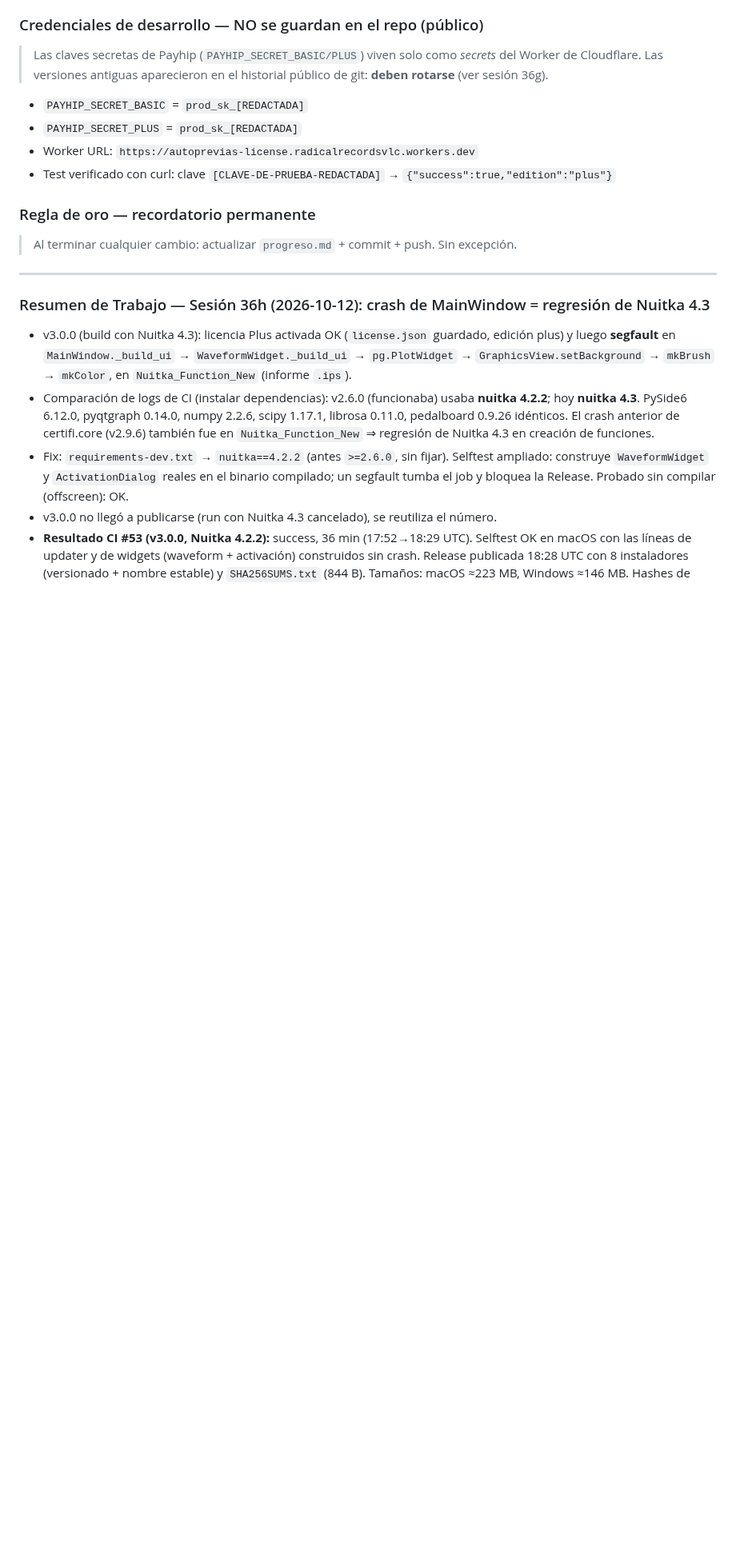
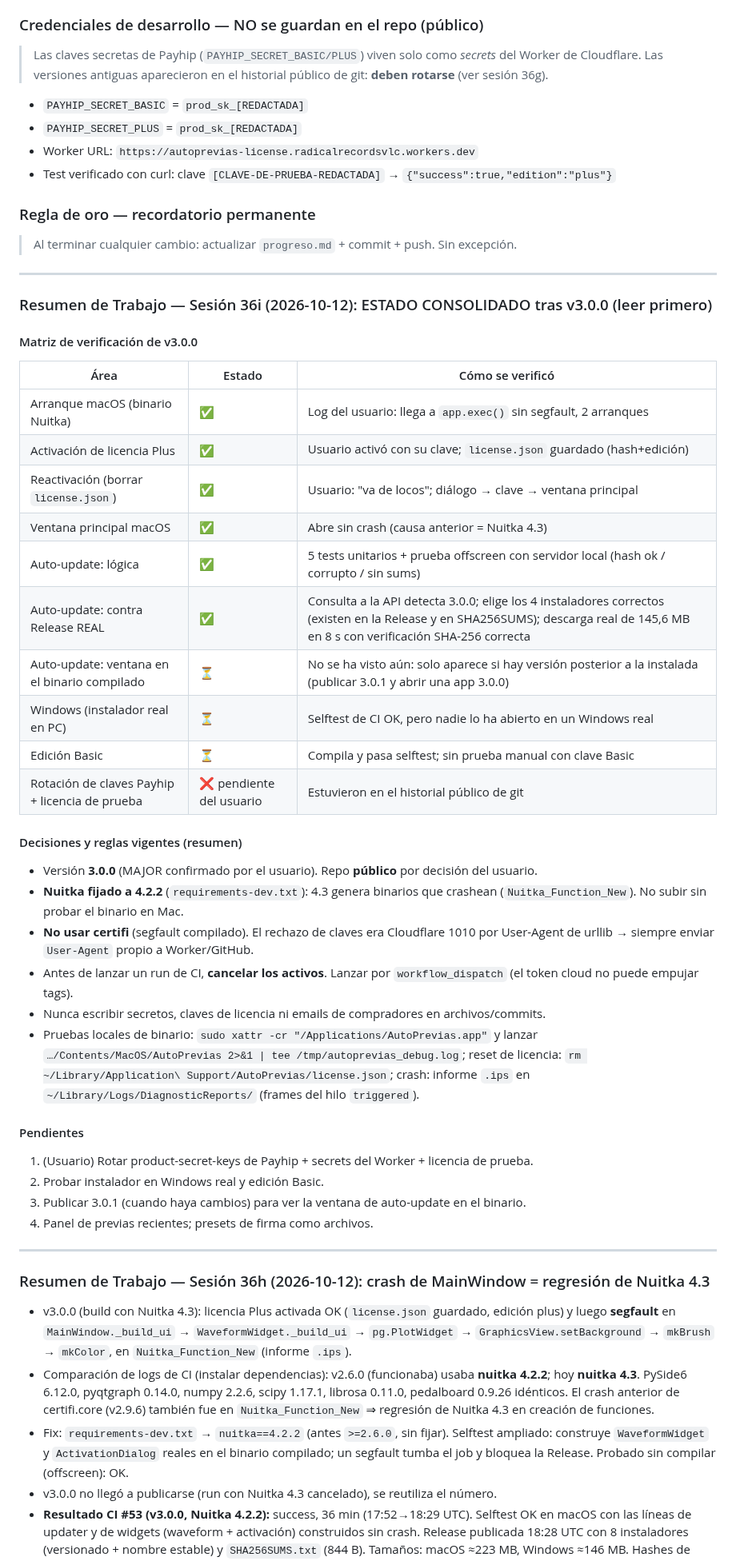
Before and after one commit to borjacandeel/auto-previas, a Markdown page: progreso.md, the part around one of its changes. Shown at 80% size. GitHub-like rendering; blank space fills up the shorter version.

Commit message:
docs: estado consolidado tras v3.0.0 y reglas tecnicas aprendidas
Matriz de verificacion (macOS OK, auto-update probado contra la Release real),
decisiones vigentes, pendientes y seccion de reglas tecnicas en CLAUDE.md.

Co-Authored-By: Claude Sonnet 5.5 <noreply@anthropic.com>
Claude-Session: https://claude.ai/code/session_016ubTNbdAQy4hfEtKCrrp4y

```diff
--- a/progreso.md
+++ b/progreso.md
@@ -58,6 +58,38 @@
 
 ### Regla de oro — recordatorio permanente
 > Al terminar cualquier cambio: actualizar `progreso.md` + commit + push. Sin excepción.
+
+---
+
+### Resumen de Trabajo — Sesión 36i (2026-10-12): ESTADO CONSOLIDADO tras v3.0.0 (leer primero)
+
+#### Matriz de verificación de v3.0.0
+| Área | Estado | Cómo se verificó |
+|------|--------|------------------|
+| Arranque macOS (binario Nuitka) | ✅ | Log del usuario: llega a `app.exec()` sin segfault, 2 arranques |
+| Activación de licencia Plus | ✅ | Usuario activó con su clave; `license.json` guardado (hash+edición) |
+| Reactivación (borrar `license.json`) | ✅ | Usuario: "va de locos"; diálogo → clave → ventana principal |
+| Ventana principal macOS | ✅ | Abre sin crash (causa anterior = Nuitka 4.3) |
+| Auto-update: lógica | ✅ | 5 tests unitarios + prueba offscreen con servidor local (hash ok / corrupto / sin sums) |
+| Auto-update: contra Release REAL | ✅ | Consulta a la API detecta 3.0.0; elige los 4 instaladores correctos (existen en la Release y en SHA256SUMS); descarga real de 145,6 MB en 8 s con verificación SHA-256 correcta |
+| Auto-update: ventana en el binario compilado | ⏳ | No se ha visto aún: solo aparece si hay versión posterior a la instalada (publicar 3.0.1 y abrir una app 3.0.0) |
+| Windows (instalador real en PC) | ⏳ | Selftest de CI OK, pero nadie lo ha abierto en un Windows real |
+| Edición Basic | ⏳ | Compila y pasa selftest; sin prueba manual con clave Basic |
+| Rotación de claves Payhip + licencia de prueba | ❌ pendiente del usuario | Estuvieron en el historial público de git |
+
+#### Decisiones y reglas vigentes (resumen)
+- Versión **3.0.0** (MAJOR confirmado por el usuario). Repo **público** por decisión del usuario.
+- **Nuitka fijado a 4.2.2** (`requirements-dev.txt`): 4.3 genera binarios que crashean (`Nuitka_Function_New`). No subir sin probar el binario en Mac.
+- **No usar certifi** (segfault compilado). El rechazo de claves era Cloudflare 1010 por User-Agent de urllib → siempre enviar `User-Agent` propio a Worker/GitHub.
+- Antes de lanzar un run de CI, **cancelar los activos**. Lanzar por `workflow_dispatch` (el token cloud no puede empujar tags).
+- Nunca escribir secretos, claves de licencia ni emails de compradores en archivos/commits.
+- Pruebas locales de binario: `sudo xattr -cr "/Applications/AutoPrevias.app"` y lanzar `…/Contents/MacOS/AutoPrevias 2>&1 | tee /tmp/autoprevias_debug.log`; reset de licencia: `rm ~/Library/Application\ Support/AutoPrevias/license.json`; crash: informe `.ips` en `~/Library/Logs/DiagnosticReports/` (frames del hilo `triggered`).
+
+#### Pendientes
+1. (Usuario) Rotar product-secret-keys de Payhip + secrets del Worker + licencia de prueba.
+2. Probar instalador en Windows real y edición Basic.
+3. Publicar 3.0.1 (cuando haya cambios) para ver la ventana de auto-update en el binario.
+4. Panel de previas recientes; presets de firma como archivos.
 
 ---
 
```
Also changed, not shown: other parts of progreso.md (+1 -1 lines), CLAUDE.md (+10 -0 lines).
